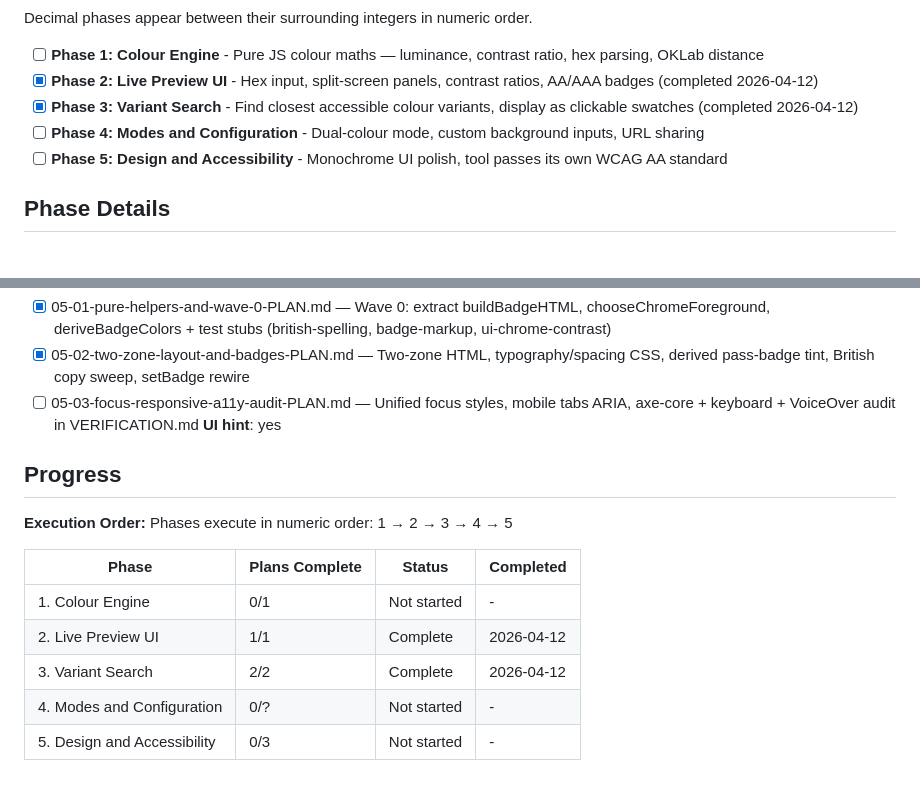
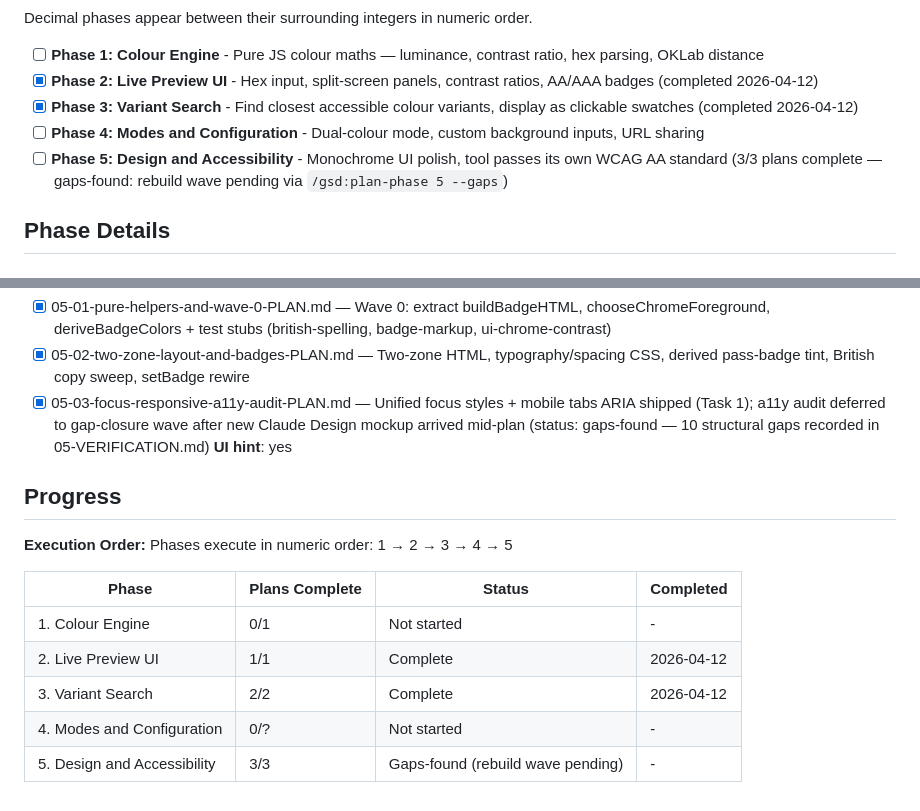
Before and after one commit to jevawin/wcag-colour-finder, a Markdown page: .planning/ROADMAP.md, 2 parts joined by grey strips. Drawn GitHub-style.

```diff
--- a/.planning/ROADMAP.md
+++ b/.planning/ROADMAP.md
@@ -16,7 +16,7 @@ Decimal phases appear between their surrounding integers in numeric order.
 - [x] **Phase 2: Live Preview UI** - Hex input, split-screen panels, contrast ratios, AA/AAA badges (completed 2026-04-12)
 - [x] **Phase 3: Variant Search** - Find closest accessible colour variants, display as clickable swatches (completed 2026-04-12)
 - [ ] **Phase 4: Modes and Configuration** - Dual-colour mode, custom background inputs, URL sharing
-- [ ] **Phase 5: Design and Accessibility** - Monochrome UI polish, tool passes its own WCAG AA standard
+- [ ] **Phase 5: Design and Accessibility** - Monochrome UI polish, tool passes its own WCAG AA standard (3/3 plans complete — gaps-found: rebuild wave pending via `/gsd:plan-phase 5 --gaps`)
 
 ## Phase Details
 
@@ -99,7 +99,7 @@ Plans:
 Plans:
 - [x] 05-01-pure-helpers-and-wave-0-PLAN.md — Wave 0: extract buildBadgeHTML, chooseChromeForeground, deriveBadgeColors + test stubs (british-spelling, badge-markup, ui-chrome-contrast)
 - [x] 05-02-two-zone-layout-and-badges-PLAN.md — Two-zone HTML, typography/spacing CSS, derived pass-badge tint, British copy sweep, setBadge rewire
-- [ ] 05-03-focus-responsive-a11y-audit-PLAN.md — Unified focus styles, mobile tabs ARIA, axe-core + keyboard + VoiceOver audit in VERIFICATION.md
+- [x] 05-03-focus-responsive-a11y-audit-PLAN.md — Unified focus styles + mobile tabs ARIA shipped (Task 1); a11y audit deferred to gap-closure wave after new Claude Design mockup arrived mid-plan (status: gaps-found — 10 structural gaps recorded in 05-VERIFICATION.md)
 **UI hint**: yes
 
 ## Progress
@@ -113,4 +113,4 @@ Phases execute in numeric order: 1 → 2 → 3 → 4 → 5
 | 2. Live Preview UI | 1/1 | Complete   | 2026-04-12 |
 | 3. Variant Search | 2/2 | Complete   | 2026-04-12 |
 | 4. Modes and Configuration | 0/? | Not started | - |
-| 5. Design and Accessibility | 0/3 | Not started | - |
+| 5. Design and Accessibility | 3/3 | Gaps-found (rebuild wave pending) | - |
```
Also changed, not shown: .planning/STATE.md (+17 -14 lines), 1 other file.
